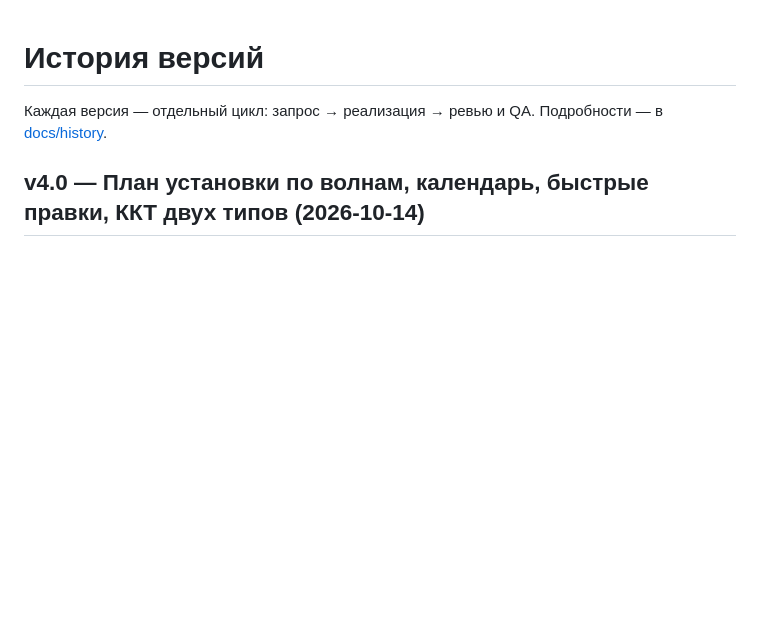
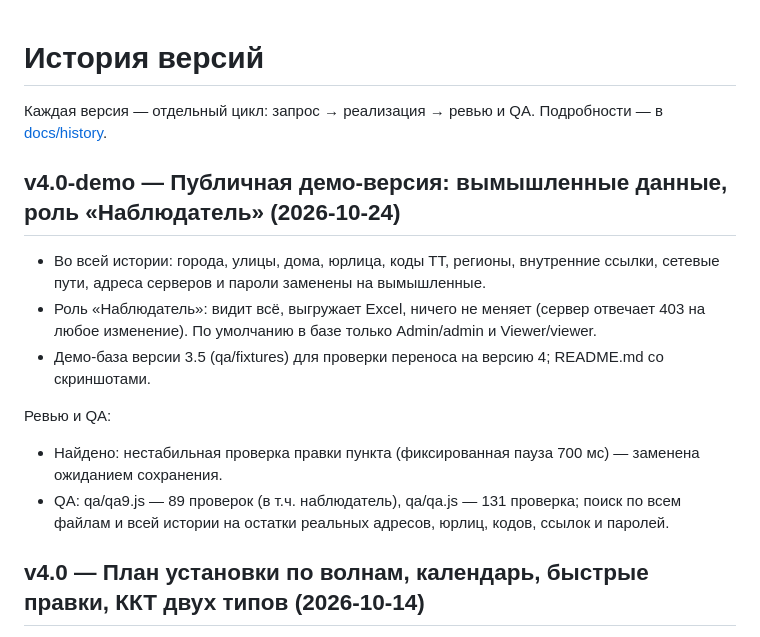
Before and after one commit to haus200123/kso-roadmap, a Markdown page: CHANGELOG.md, the part around the change. GitHub-like rendering; blank space fills up the shorter version.

```diff
--- a/CHANGELOG.md
+++ b/CHANGELOG.md
@@ -1,6 +1,16 @@
 # История версий
 
 Каждая версия — отдельный цикл: запрос → реализация → ревью и QA. Подробности — в [docs/history](docs/history).
+
+## v4.0-demo — Публичная демо-версия: вымышленные данные, роль «Наблюдатель» (2026-10-24)
+
+- Во всей истории: города, улицы, дома, юрлица, коды ТТ, регионы, внутренние ссылки, сетевые пути, адреса серверов и пароли заменены на вымышленные.
+- Роль «Наблюдатель»: видит всё, выгружает Excel, ничего не меняет (сервер отвечает 403 на любое изменение). По умолчанию в базе только Admin/admin и Viewer/viewer.
+- Демо-база версии 3.5 (qa/fixtures) для проверки переноса на версию 4; README.md со скриншотами.
+
+Ревью и QA:
+- Найдено: нестабильная проверка правки пункта (фиксированная пауза 700 мс) — заменена ожиданием сохранения.
+- QA: qa/qa9.js — 89 проверок (в т.ч. наблюдатель), qa/qa.js — 131 проверка; поиск по всем файлам и всей истории на остатки реальных адресов, юрлиц, кодов, ссылок и паролей.
 
 ## v4.0 — План установки по волнам, календарь, быстрые правки, ККТ двух типов (2026-10-14)
 
```
Also changed, not shown: docs/history/10-public-demo.md (added, +18 -0 lines).
